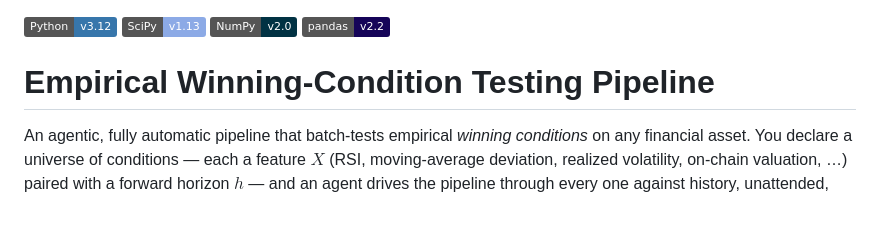
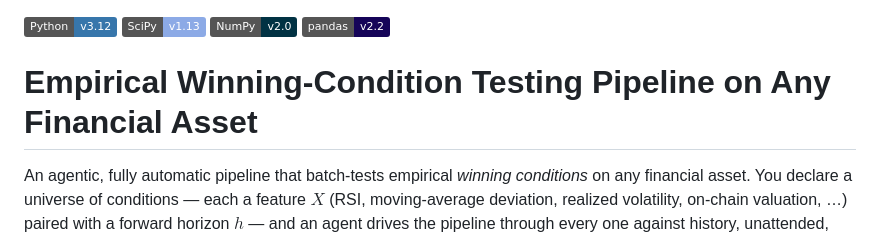
Before and after one commit to doubletrends/alpha-verifier, a Markdown page: README.md, the part around the change. Drawn GitHub-style; badges without logos; blank space fills up the shorter version.

Commit message:
Extend README title to "on Any Financial Asset"
Co-Authored-By: Claude Opus 4.8 <noreply@anthropic.com>

```diff
--- a/README.md
+++ b/README.md
@@ -3,7 +3,7 @@
 ![NumPy](https://img.shields.io/badge/NumPy-v2.0-013243?logo=numpy&logoColor=white)
 ![pandas](https://img.shields.io/badge/pandas-v2.2-150458?logo=pandas&logoColor=white)
 
-# Empirical Winning-Condition Testing Pipeline
+# Empirical Winning-Condition Testing Pipeline on Any Financial Asset
 
 An agentic, fully automatic pipeline that batch-tests empirical *winning conditions* on any financial asset. You declare a universe of conditions — each a feature $X$ (RSI, moving-average deviation, realized volatility, on-chain valuation, …) paired with a forward horizon $h$ — and an agent drives the pipeline through every one against history, unattended, computing:
 
```
